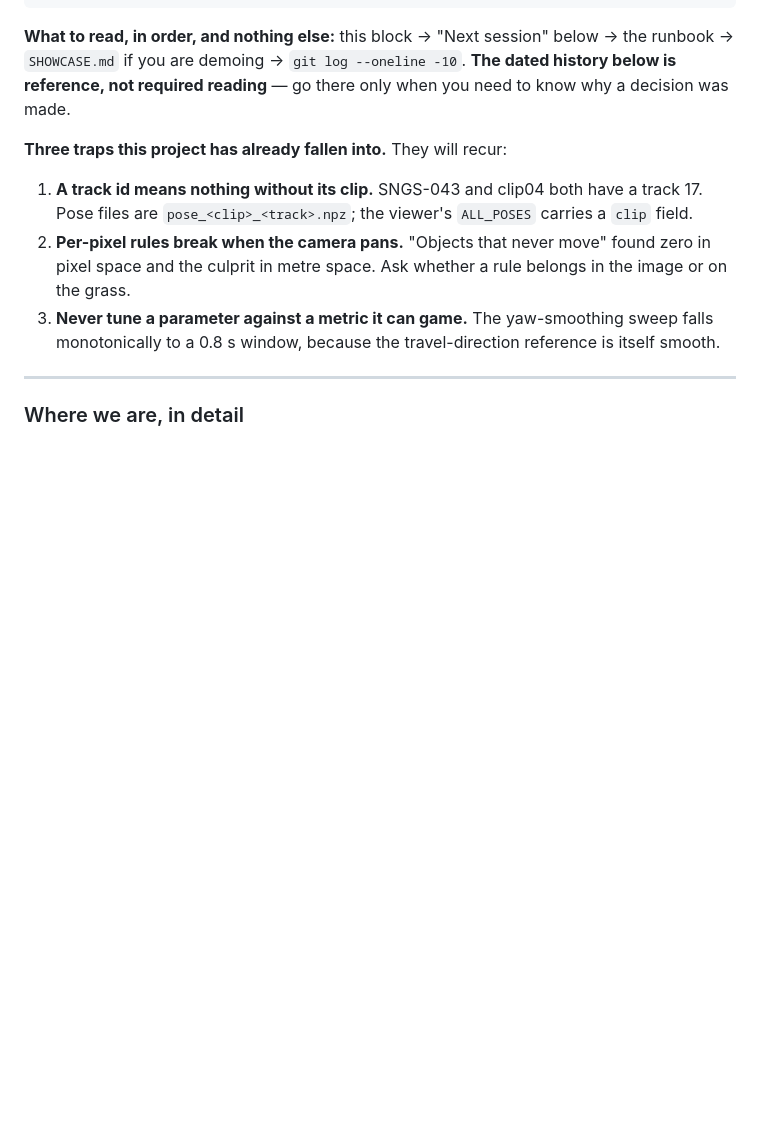
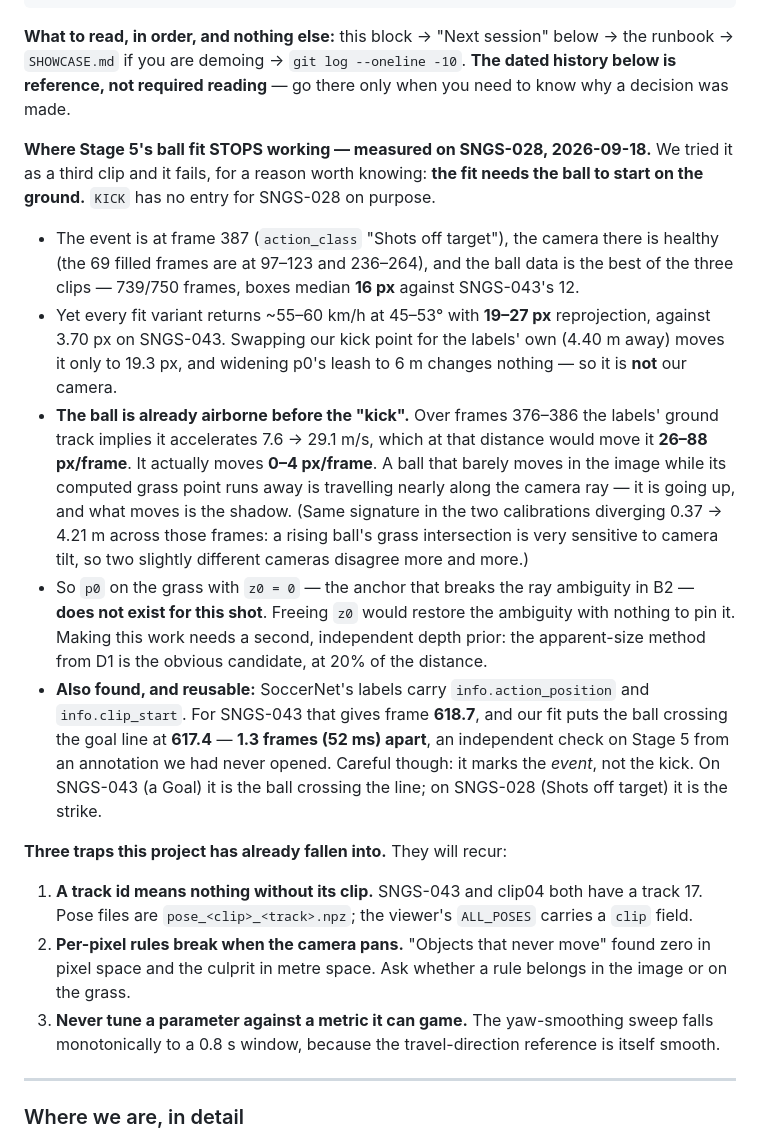
Before and after one commit to JazzelJs/FootballSave, a Markdown page: PLAN.md, the part around the change. Rendered like a GitHub page; blank space fills up the shorter version.

Commit message:
stage5: SNGS-028 shows where the ball fit stops working - the ball is already airborne

```diff
--- a/PLAN.md
+++ b/PLAN.md
@@ -44,6 +44,32 @@ uv run python src/pose/orientation_error.py SNGS-043 284   # 10.4° / 66.6°, un
 **What to read, in order, and nothing else:** this block → "Next session" below → the runbook →
 `SHOWCASE.md` if you are demoing → `git log --oneline -10`. **The dated history below is
 reference, not required reading** — go there only when you need to know why a decision was made.
+
+**Where Stage 5's ball fit STOPS working — measured on SNGS-028, 2026-09-18.** We tried it as a
+third clip and it fails, for a reason worth knowing: **the fit needs the ball to start on the
+ground.** `KICK` has no entry for SNGS-028 on purpose.
+- The event is at frame 387 (`action_class` "Shots off target"), the camera there is healthy (the
+  69 filled frames are at 97–123 and 236–264), and the ball data is the best of the three clips —
+  739/750 frames, boxes median **16 px** against SNGS-043's 12.
+- Yet every fit variant returns ~55–60 km/h at 45–53° with **19–27 px** reprojection, against
+  3.70 px on SNGS-043. Swapping our kick point for the labels' own (4.40 m away) moves it only to
+  19.3 px, and widening p0's leash to 6 m changes nothing — so it is **not** our camera.
+- **The ball is already airborne before the "kick".** Over frames 376–386 the labels' ground track
+  implies it accelerates 7.6 → 29.1 m/s, which at that distance would move it **26–88 px/frame**.
+  It actually moves **0–4 px/frame**. A ball that barely moves in the image while its computed
+  grass point runs away is travelling nearly along the camera ray — it is going up, and what moves
+  is the shadow. (Same signature in the two calibrations diverging 0.37 → 4.21 m across those
+  frames: a rising ball's grass intersection is very sensitive to camera tilt, so two slightly
+  different cameras disagree more and more.)
+- So `p0` on the grass with `z0 = 0` — the anchor that breaks the ray ambiguity in B2 — **does not
+  exist for this shot**. Freeing `z0` would restore the ambiguity with nothing to pin it. Making
+  this work needs a second, independent depth prior: the apparent-size method from D1 is the
+  obvious candidate, at 20% of the distance.
+- **Also found, and reusable:** SoccerNet's labels carry `info.action_position` and
+  `info.clip_start`. For SNGS-043 that gives frame **618.7**, and our fit puts the ball crossing
+  the goal line at **617.4** — **1.3 frames (52 ms) apart**, an independent check on Stage 5 from an
+  annotation we had never opened. Careful though: it marks the *event*, not the kick. On SNGS-043
+  (a Goal) it is the ball crossing the line; on SNGS-028 (Shots off target) it is the strike.
 
 **Three traps this project has already fallen into.** They will recur:
 1. **A track id means nothing without its clip.** SNGS-043 and clip04 both have a track 17.
```
